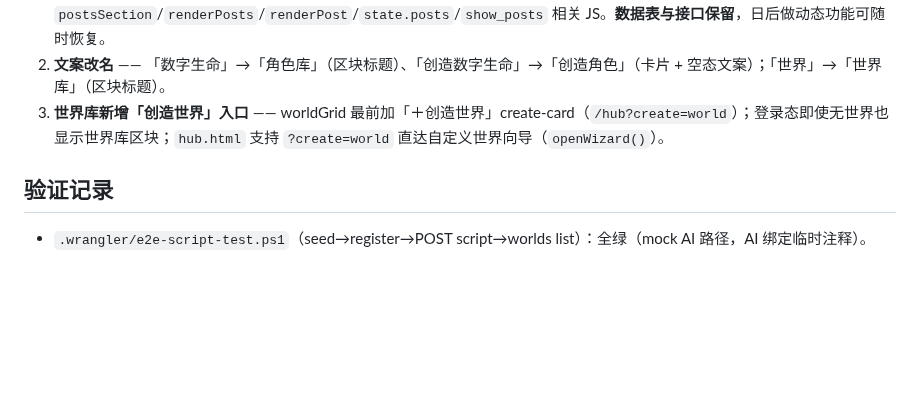
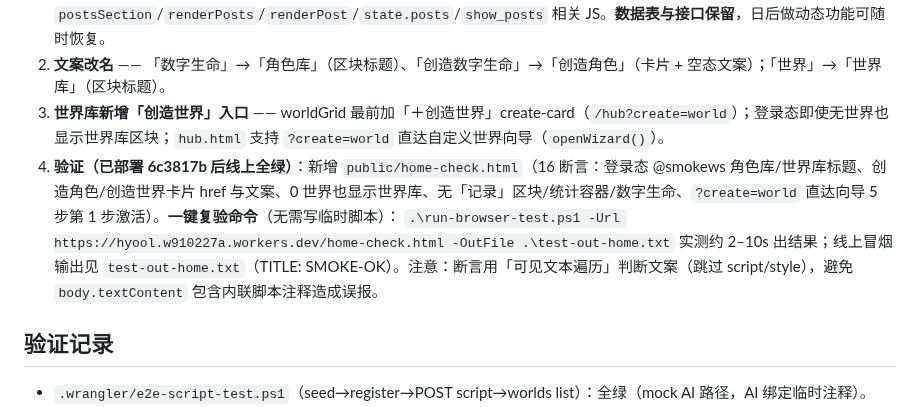
Before and after one commit to hyool818/hyool, a Markdown page: CONTEXT.md, the part around the change. Rendered like a GitHub page; blank space fills up the shorter version.

Commit message:
docs: 个人主页冒烟新增 home-check.html 一键复验命令（16 断言线上 SMOKE-OK）

```diff
--- a/CONTEXT.md
+++ b/CONTEXT.md
@@ -165,6 +165,9 @@ HYOOL = Cloudflare Workers 上的「数字生命」聊天网站：用户脑洞
 1. **「记录」区块移除** —— 判断依据：全产品无任何「创建记录」入口（后端仅只读 `GET /api/yonder/:username/posts`，全库无 `INSERT INTO yonder_posts`），个人主页「记录」永远空态占位，无存在必要。已从 `yonder-home.html` 移除：记录区块 + 个人介绍下方数量统计（stats 行）+ 设置面板「动态」开关；同步清理 `postsSection`/`renderPosts`/`renderPost`/`state.posts`/`show_posts` 相关 JS。**数据表与接口保留**，日后做动态功能可随时恢复。
 2. **文案改名** —— 「数字生命」→「角色库」（区块标题）、「创造数字生命」→「创造角色」（卡片 + 空态文案）；「世界」→「世界库」（区块标题）。
 3. **世界库新增「创造世界」入口** —— worldGrid 最前加「＋创造世界」create-card（`/hub?create=world`）；登录态即使无世界也显示世界库区块；`hub.html` 支持 `?create=world` 直达自定义世界向导（`openWizard()`）。
+4. **验证（已部署 6c3817b 后线上全绿）**：新增 `public/home-check.html`（16 断言：登录态 @smokews 角色库/世界库标题、创造角色/创造世界卡片 href 与文案、0 世界也显示世界库、无「记录」区块/统计容器/数字生命、`?create=world` 直达向导 5 步第 1 步激活）。**一键复验命令**（无需写临时脚本）：
+   `.\run-browser-test.ps1 -Url https://hyool.w910227a.workers.dev/home-check.html -OutFile .\test-out-home.txt`
+   实测约 2–10s 出结果；线上冒烟输出见 `test-out-home.txt`（TITLE: SMOKE-OK）。注意：断言用「可见文本遍历」判断文案（跳过 script/style），避免 `body.textContent` 包含内联脚本注释造成误报。
 
 ## 验证记录
 
```
